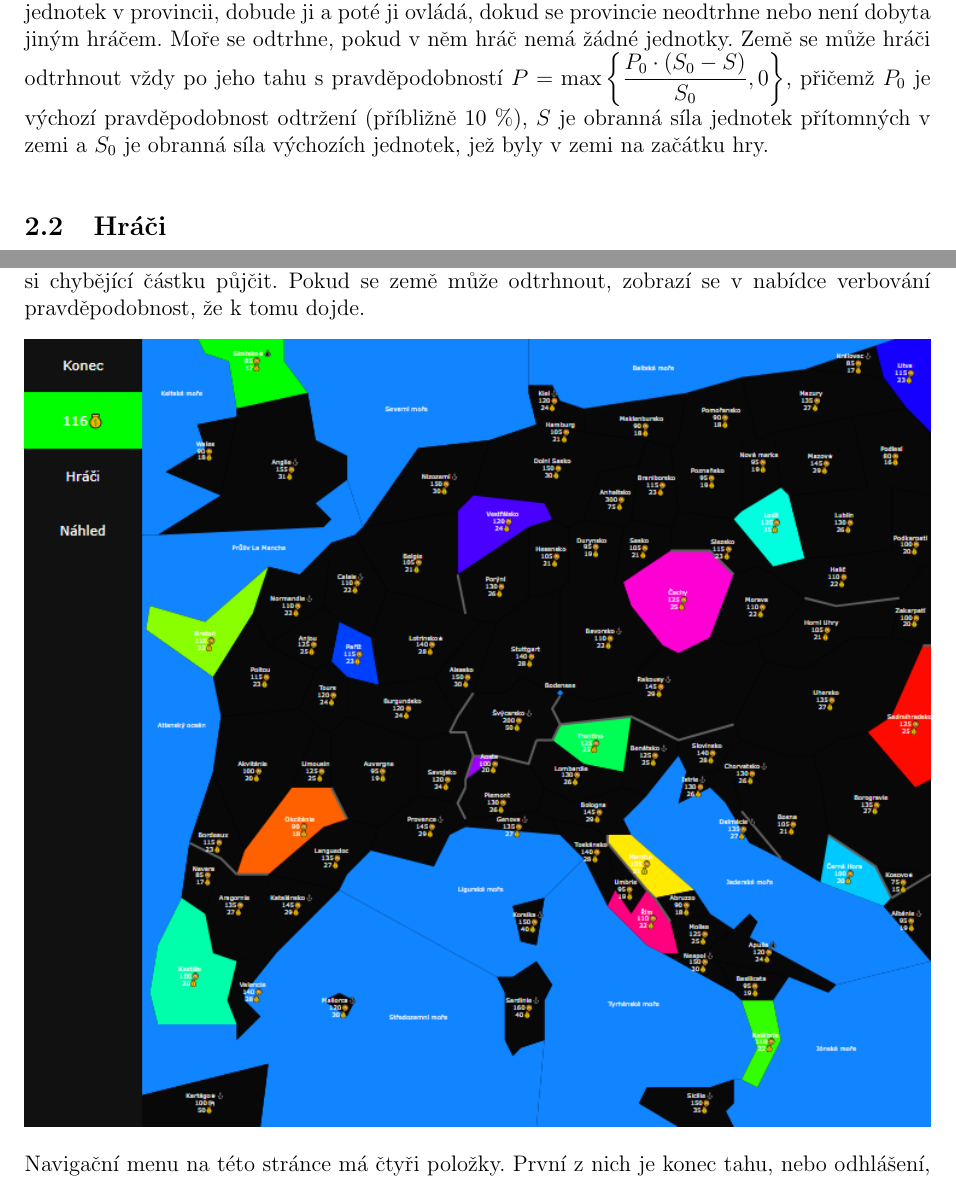
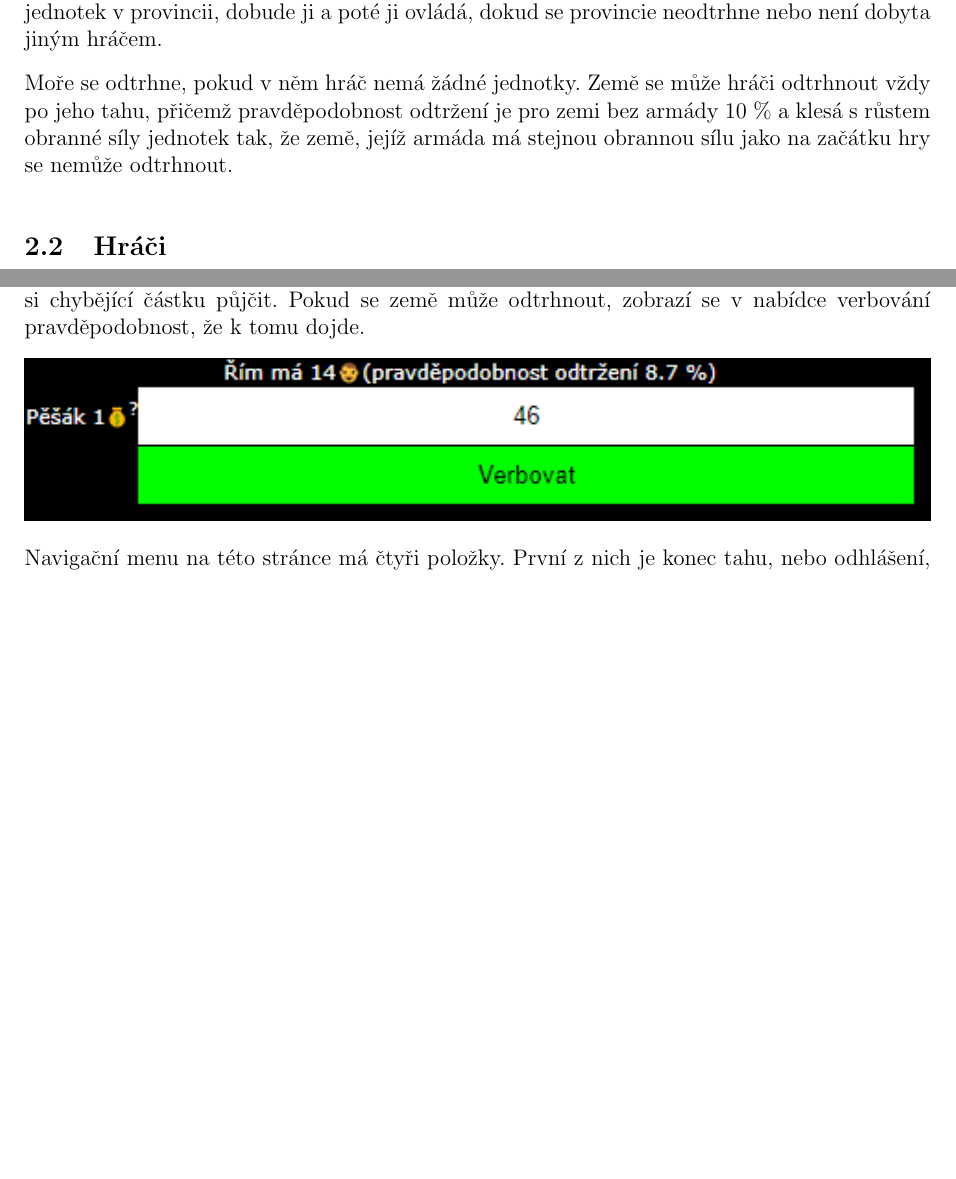
Before and after one commit to risa2/ImperitWASM, a LaTeX document (docs/ZMP.tex): two parts of pages 6 and 8 of 11 before the commit and two parts of pages 6 and 8 of 12 after it, joined at a grey line, cut so that both start at the same text, the shorter picture padded with empty space. Compiled offline with pdfLaTeX.

Commit message:
Docs updated

```diff
--- a/docs/ZMP.tex
+++ b/docs/ZMP.tex
@@ -111,7 +111,9 @@ Pro vytvoření hry jsem zvolil formát tahové strategie, neboť strategie v re
 
 \section{Popis hry}
 \subsection{Provincie}
-Hra se odehrává na mapě, která se skládá z jednotlivých provincií (země, moře a pohoří), jejichž názvy a tvary jsou zvolené podle evropských států, krajů, moří a pohoří. Pohoří nemají žádnou armádu, není možné je ovládat ani v nich mít jednotky. V mořích a zemích může být vojsko a můžou být ovládány některým z hráčů, jenž v nich následně může verbovat další vojenské jednotky. Pokud hráč do provincie pošle vojsko, jehož útočná síla je vyšší, než je obranná síla jednotek v provincii, dobude ji a poté ji ovládá, dokud se provincie neodtrhne nebo není dobyta jiným hráčem. Moře se odtrhne, pokud v něm hráč nemá žádné jednotky. Země se může hráči odtrhnout vždy po jeho tahu s pravděpodobností $P=\max{\displaystyle\frac{P_0\cdot (S_0-S)}{S_0},0}$, přičemž $P_0$ je výchozí pravděpodobnost odtržení (příbližně 10 \%), $S$ je obranná síla jednotek přítomných v zemi a $S_0$ je obranná síla výchozích jednotek, jež byly v zemi na začátku hry.
+Hra se odehrává na mapě, která se skládá z jednotlivých provincií (země, moře a pohoří), jejichž názvy a tvary jsou zvolené podle evropských států, krajů, moří a pohoří. Pohoří nemají žádnou armádu, není možné je ovládat ani v nich mít jednotky. V mořích a zemích může být vojsko a můžou být ovládány některým z hráčů, jenž v nich následně může verbovat další vojenské jednotky. Pokud hráč do provincie pošle vojsko, jehož útočná síla je vyšší, než je obranná síla jednotek v provincii, dobude ji a poté ji ovládá, dokud se provincie neodtrhne nebo není dobyta jiným hráčem.
+
+Moře se odtrhne, pokud v něm hráč nemá žádné jednotky. Země se může hráči odtrhnout vždy po jeho tahu, přičemž pravděpodobnost odtržení je pro zemi bez armády 10 \% a klesá s růstem obranné síly jednotek tak, že země, jejíž armáda má stejnou obrannou sílu jako na začátku hry se nemůže odtrhnout.
 \subsection{Hráči}
 Hráčů může být $2$--$16$ a pokud jich je méně než $16$, hrají místo zbývajících hráčů automatické algoritmy. Na začátku má každý hráč jednu zemi a určité množství peněz. Po svém tahu získá každý hráč peníze za každou zemi, kterou ovládá, přičemž toto množství se u různých zemí liší. Za peníze si mohou kupovat země a verbovat ve svých zemích vojenské jednotky.
 \subsection{Vojenské jednotky}
@@ -142,6 +147,6 @@ Na této stránce hráč vidí mapu všech provincií. Pohoří se zobrazují je
 Klikne-li hráč dvakrát na svou provincii, může v ní verbovat jednotky; klikne-li na ni jednou a poté klikne na druhou provincii, může přesunout jednotky z první provincie do druhé; klikne-li na cizí zemi, jež sousedí s jeho zemí, může tuto zemi koupit. Při verbování (resp. přesunu) se ukáže nabídka, v níž může hráč vybrat, kolik jednotek kterého druhu chce verbovat (resp. přesunout). Pokud se hráč rozhodne verbovat více jednotek, než si může za své peníze koupit, nebo si koupit zemi, která stojí více peněz, než kolik daný hráč má, zobrazí se mu možnost si chybějící částku půjčit. Pokud se země může odtrhnout, zobrazí se v nabídce verbování pravděpodobnost, že k tomu dojde.
 
-\includegraphics[width=\textwidth]{ProvinceMap.png}
+\includegraphics[width=\textwidth]{Recruit.png}
 
 Navigační menu na této stránce má čtyři položky. První z nich je konec tahu, nebo odhlášení, podle toho, zda je přihlášený hráč na tahu. Druhá položka pouze informuje o tom, kolik peněz má přihlášený hráč. Třetí položka přepíná na stránku \textit{Hráči} a poslední možnost ukazuje náhled mapy po provedení akcí hráče na tahu.
 \subsubsection{Hráči}
```
Also changed, not shown: docs/Recruit.png (added), docs/ZMP.pdf, docs/ZMP.tex (3 more changed lines).
